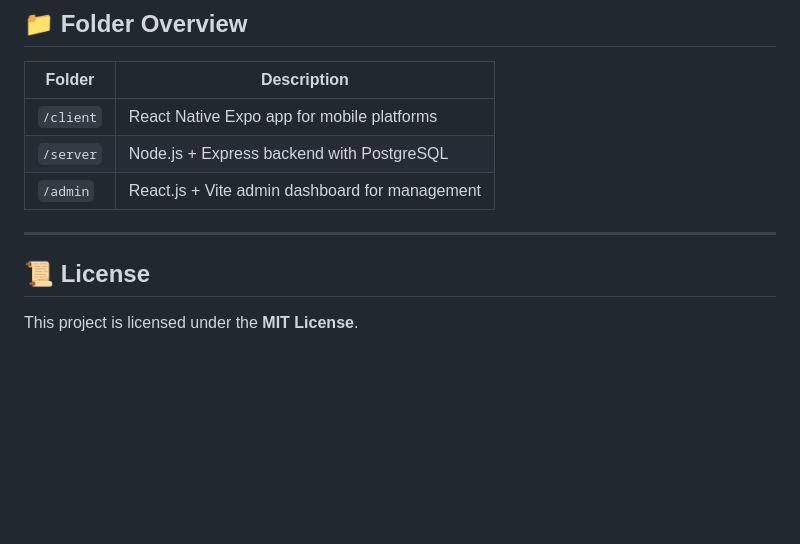
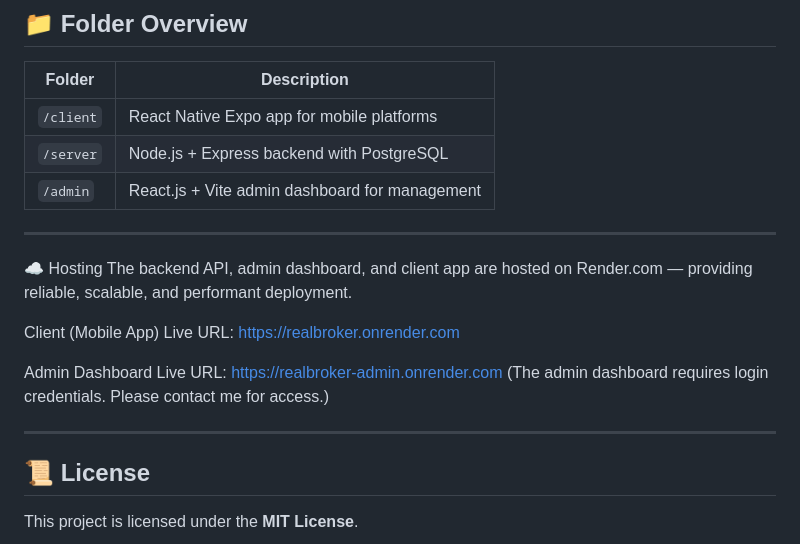
Before and after one commit to KaynathRizvi/RealBroker, a Markdown page: README.md, the part around the change. Rendered like a GitHub page; blank space fills up the shorter version.

```diff
--- a/README.md
+++ b/README.md
@@ -125,6 +125,16 @@ npm run dev
 
 ---
 
+☁️ Hosting
+The backend API, admin dashboard, and client app are hosted on Render.com — providing reliable, scalable, and performant deployment.
+
+Client (Mobile App) Live URL: https://realbroker.onrender.com
+
+Admin Dashboard Live URL: https://realbroker-admin.onrender.com
+(The admin dashboard requires login credentials. Please contact me for access.)
+
+---
+
 ## 📜 License
 
 This project is licensed under the **MIT License**.
```
